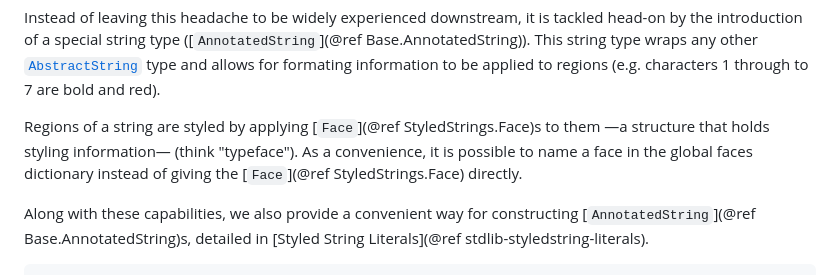
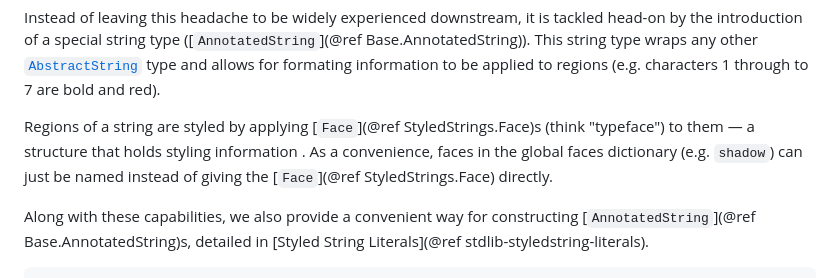
Before and after one commit to JuliaLang/StyledStrings.jl, a Markdown page: docs/src/index.md, the part around the change. Drawn GitHub-style.

Commit message:
Docs: tweak face description for clarity
Based on feedback received from Sundar

```diff
--- a/docs/src/index.md
+++ b/docs/src/index.md
@@ -23,10 +23,10 @@ tackled head-on by the introduction of a special string type
 [`AbstractString`](@ref) type and allows for formating information to be applied to regions (e.g.
 characters 1 through to 7 are bold and red).
 
-Regions of a string are styled by applying [`Face`](@ref StyledStrings.Face)s to them —a
-structure that holds styling information— (think "typeface"). As a
-convenience, it is possible to name a face in the global faces dictionary
-instead of giving the [`Face`](@ref StyledStrings.Face) directly.
+Regions of a string are styled by applying [`Face`](@ref StyledStrings.Face)s
+(think "typeface") to them — a structure that holds styling information . As a
+convenience, faces in the global faces dictionary (e.g. `shadow`) can just be
+named instead of giving the [`Face`](@ref StyledStrings.Face) directly.
 
 Along with these capabilities, we also provide a convenient way for constructing
 [`AnnotatedString`](@ref Base.AnnotatedString)s, detailed in [Styled String
```
